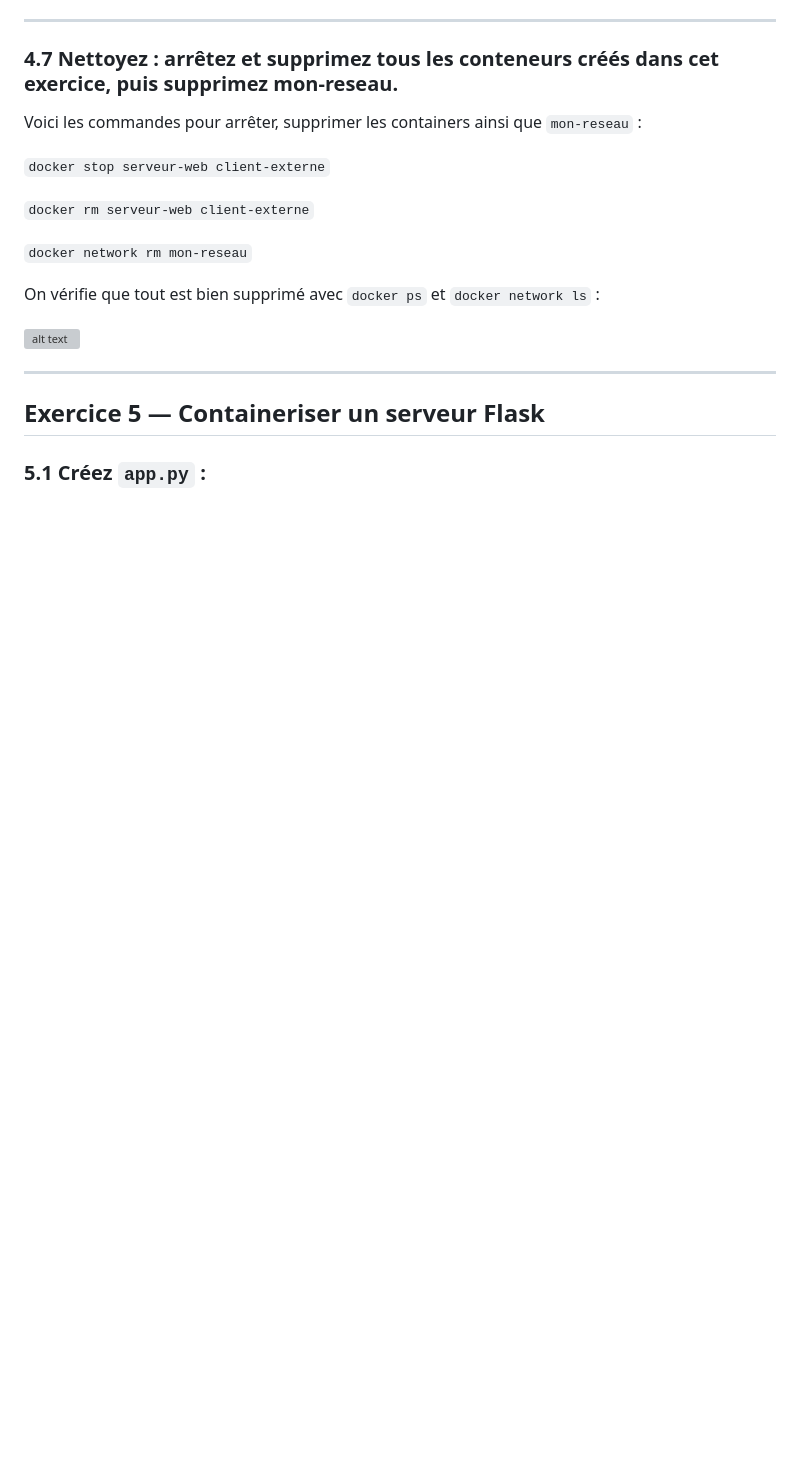
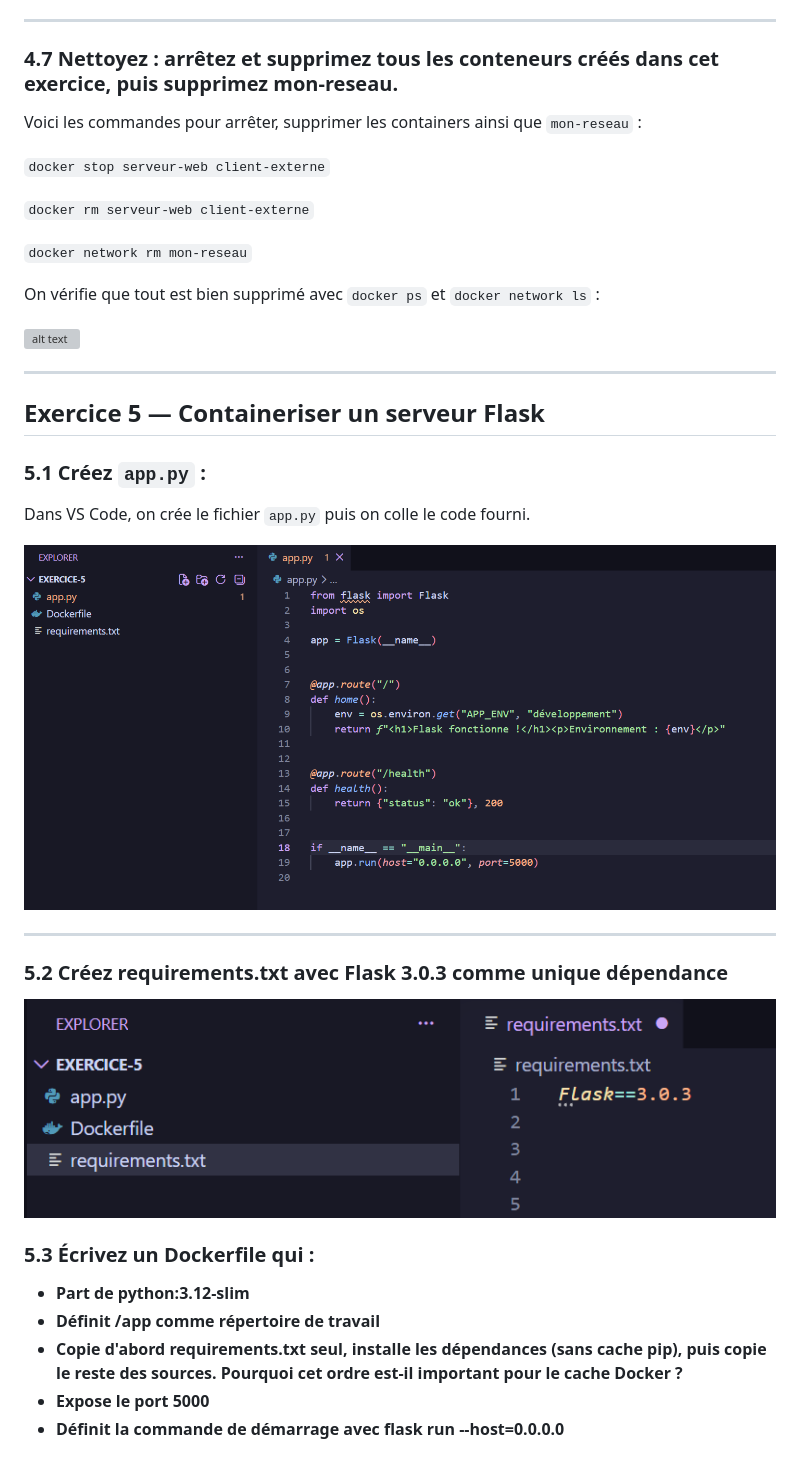
Before and after one commit to CarribeanPirat/DevOps-2026, a Markdown page: readme.md, the part around the change. Rendered like a GitHub page; pictures changed too: image-43.png (added), image-44.png (added); blank space fills up the shorter version; grey boxes are pictures that could not be loaded.

```diff
--- a/readme.md
+++ b/readme.md
@@ -292,3 +292,20 @@ On vérifie que tout est bien supprimé avec `docker ps` et `docker network ls`
 ## Exercice 5 — Containeriser un serveur Flask
 
 ### 5.1 __Créez `app.py` :__
+
+Dans VS Code, on crée le fichier `app.py` puis on colle le code fourni.
+
+![alt text](image-43.png)
+
+---
+
+### 5.2 __Créez requirements.txt avec Flask 3.0.3 comme unique dépendance__
+
+![alt text](image-44.png)
+
+### 5.3 __Écrivez un Dockerfile qui :__
+- __Part de python:3.12-slim__
+- __Définit /app comme répertoire de travail__
+- __Copie d'abord requirements.txt seul, installe les dépendances (sans cache pip), puis copie le reste des sources. Pourquoi cet ordre est-il important pour le cache Docker ?__
+- __Expose le port 5000__
+- __Définit la commande de démarrage avec flask run --host=0.0.0.0__
```
Also changed, not shown: 3 other files.
